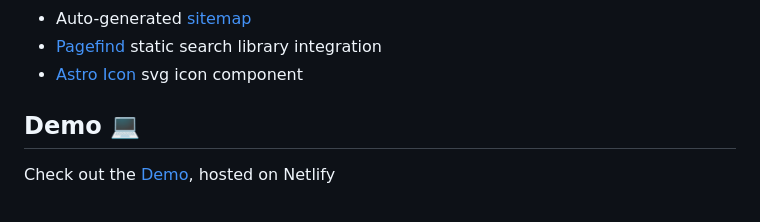
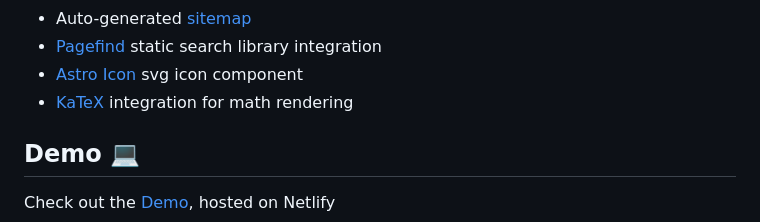
Before and after one commit to chrismwilliams/astro-theme-cactus, a Markdown page: README.md, the part around the change. Drawn GitHub-style.

Commit message:
Updated README to mention KaTeX

```diff
--- a/README.md
+++ b/README.md
@@ -39,6 +39,7 @@ Astro Cactus is a simple opinionated starter built with the Astro framework. Use
 - Auto-generated [sitemap](https://docs.astro.build/en/guides/integrations-guide/sitemap/)
 - [Pagefind](https://pagefind.app/) static search library integration
 - [Astro Icon](https://github.com/natemoo-re/astro-icon) svg icon component
+- [KaTeX](https://katex.org/) integration for math rendering
 
 ## Demo 💻
 
```
